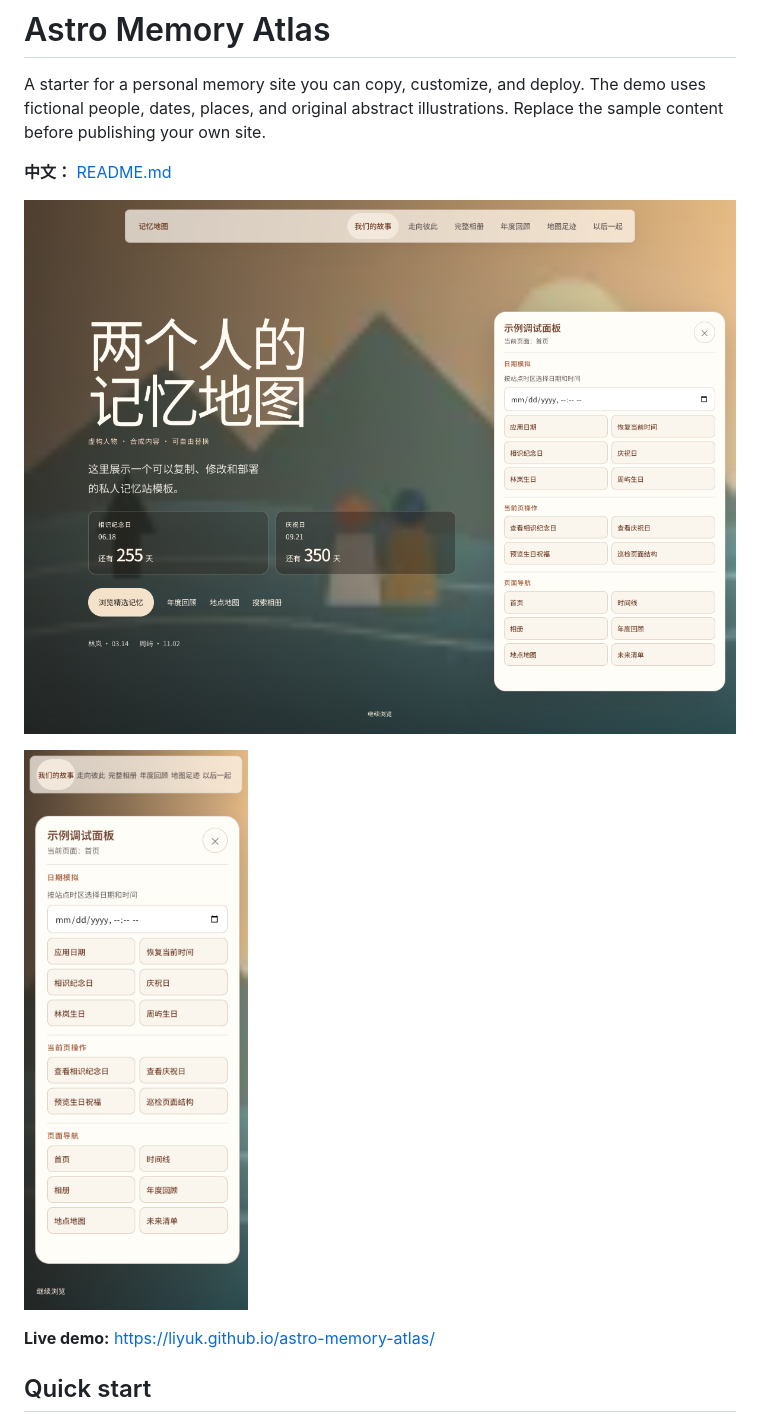
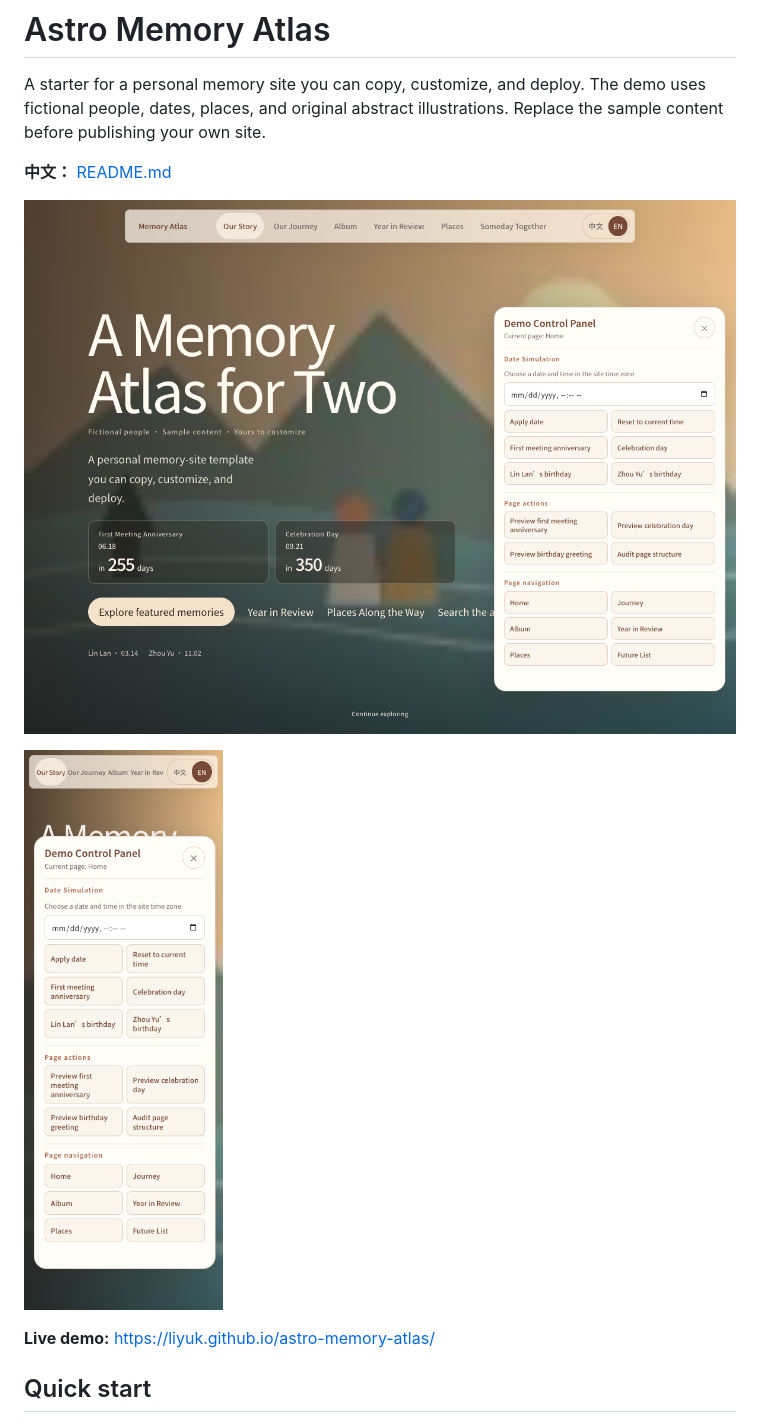
Before and after one commit to Liyuk/astro-memory-atlas, a Markdown page: README.en.md, the part around the change. Rendered like a GitHub page; pictures changed too: docs/images/home-demo-en.png (added), docs/images/home-demo-mobile-en.png (added).

Commit message:
docs: add English README screenshots

```diff
--- a/README.en.md
+++ b/README.en.md
@@ -4,9 +4,9 @@ A starter for a personal memory site you can copy, customize, and deploy. The de
 
 **中文：** [README.md](README.md)
 
-![Homepage of the fictional memory atlas demo](docs/images/home-demo.png)
+![English homepage of the fictional memory atlas demo](docs/images/home-demo-en.png)
 
-![Mobile preview of the fictional memory atlas demo](docs/images/home-demo-mobile.png)
+![English mobile preview of the fictional memory atlas demo](docs/images/home-demo-mobile-en.png)
 
 **Live demo:** <https://liyuk.github.io/astro-memory-atlas/>
 
```
